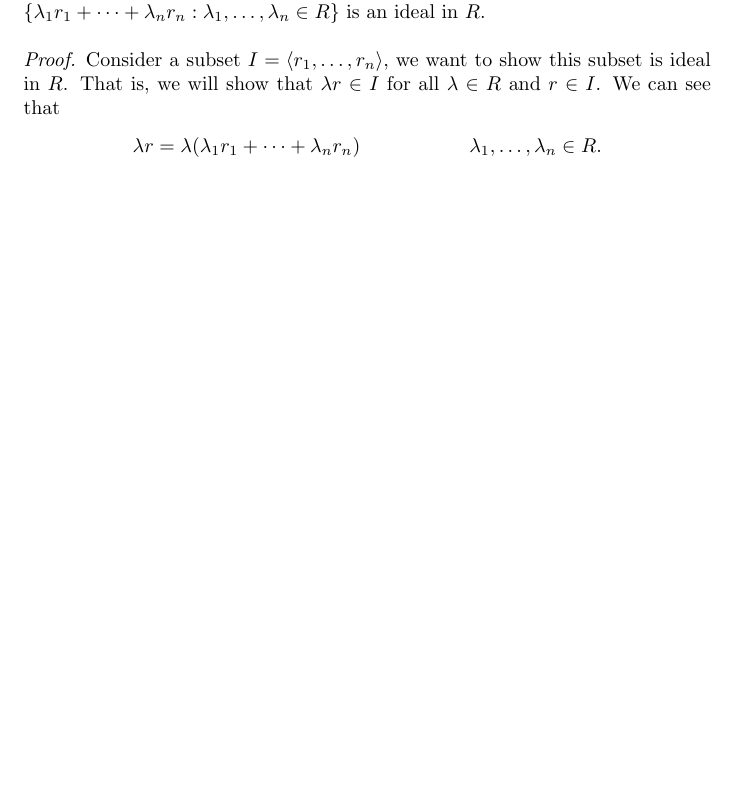
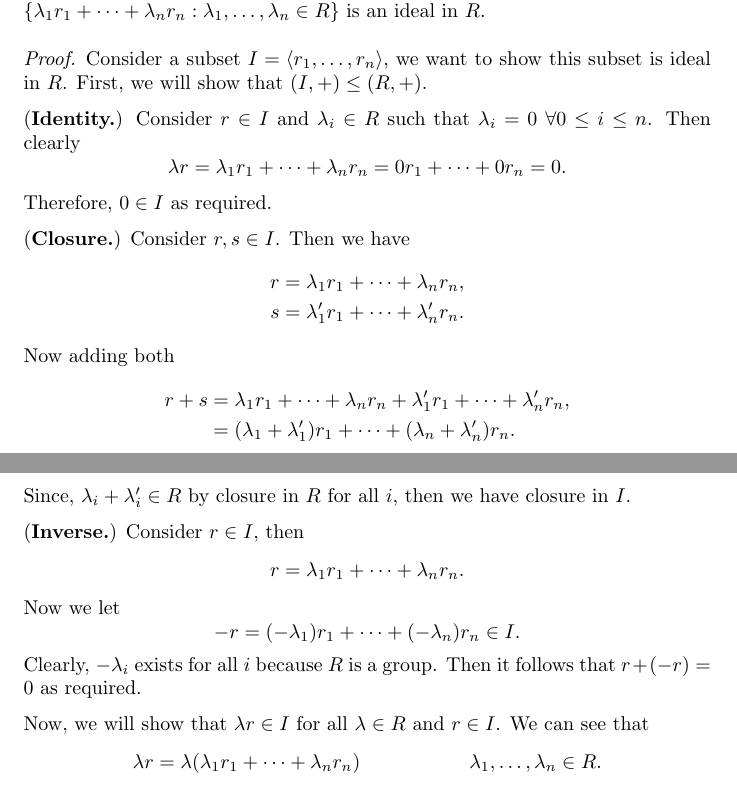
Before and after one commit to asiergr/gt, a LaTeX problem sheet (math4107/HW9/hw9.tex): part of page 3 of 4 before the commit and two parts of pages 3 and 4 of 5 after it, the two joined at a grey line, cut so that both start at the same text, the shorter picture padded with empty space. Compiled offline with pdfLaTeX.

Commit message:
math4107 hw9

```diff
--- a/math4107/HW9/hw9.tex
+++ b/math4107/HW9/hw9.tex
@@ -155,7 +163,43 @@ I worked on this homework with Daniel Yankin and Armaan Lala.
             \lambda_1,\dots,\lambda_n \in R\}$ is an ideal in $R$.
     }
     Consider a subset $I = \gen{r_1,\dots, r_n}$, we want to show this subset is
-    ideal in $R$. That is, we will show that $\lambda r \in I$ for all
+    ideal in $R$. First, we will show that $(I, +) \leq (R, +)$.
+
+    (\textbf{Identity.}) Consider $r \in I$ and $\lambda_i \in R$ such that
+    $\lambda_i = 0 \ \forall 0\leq i \leq n$. Then clearly
+    \begin{equation*}
+        \lambda r = \lambda_1 r_1 + \dots + \lambda_n r_n =
+        0 r_1 + \dots + 0 r_n = 0.
+    \end{equation*}
+    Therefore, $0 \in I$ as required.
+
+    (\textbf{Closure.})
+    Consider $r, s \in I$. Then we have
+    \begin{align*}
+        r &=  \lambda_1 r_1 + \dots + \lambda_n r_n, \\
+        s &=  \lambda_1' r_1 + \dots + \lambda_n' r_n.
+    \end{align*}
+    Now adding both
+    \begin{align*}
+        r + s &= \lambda_1 r_1 + \dots + \lambda_n r_n +  \lambda_1' r_1 + \dots + \lambda_n' r_n, \\
+        &= (\lambda_1 + \lambda_1')r_1 + \dots + (\lambda_n + \lambda_n')r_n.
+    \end{align*}
+    Since, $\lambda_i + \lambda_i' \in R$ by closure in $R$ for all $i$, then
+    we have closure in $I$.
+
+    (\textbf{Inverse.})
+    Consider $r \in I$, then
+    \begin{equation*}
+        r =  \lambda_1 r_1 + \dots + \lambda_n r_n.
+    \end{equation*}
+    Now we let
+    \begin{equation*}
+        -r =   (-\lambda_1) r_1 + \dots + (-\lambda_n) r_n \in I.
+    \end{equation*}
+    Clearly, $-\lambda_i$ exists for all $i$ because $R$ is a group. Then it
+    follows that $r + (-r) = 0$ as required.
+
+    Now, we will show that $\lambda r \in I$ for all
     $\lambda \in R$ and $r \in I$. We can see that
     \begin{align*}
         \lambda r & = \lambda(\lambda_1r_1 + \dots + \lambda_nr_n)      &
```
Also changed, not shown: math4107/HW9/hw9.tex (24 more changed lines).
